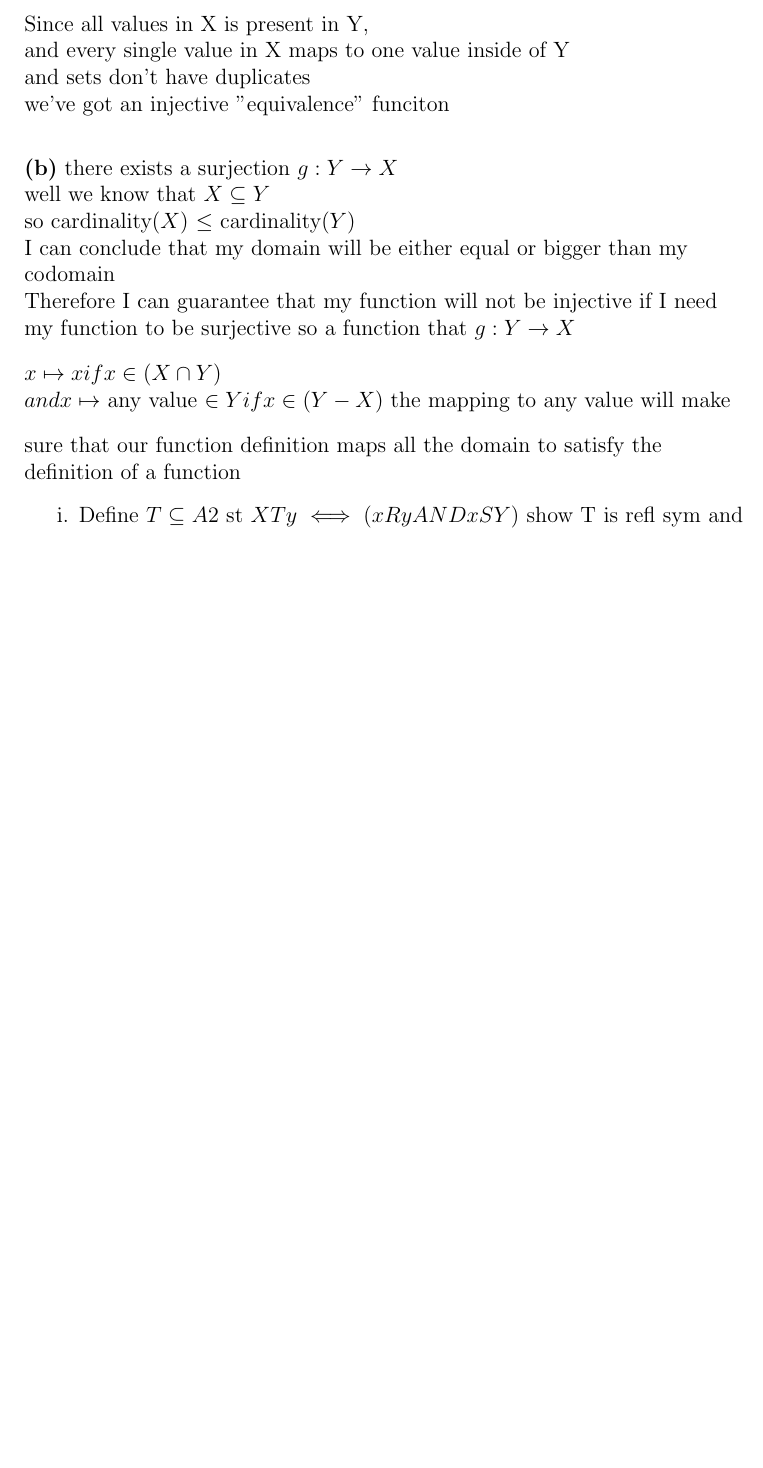
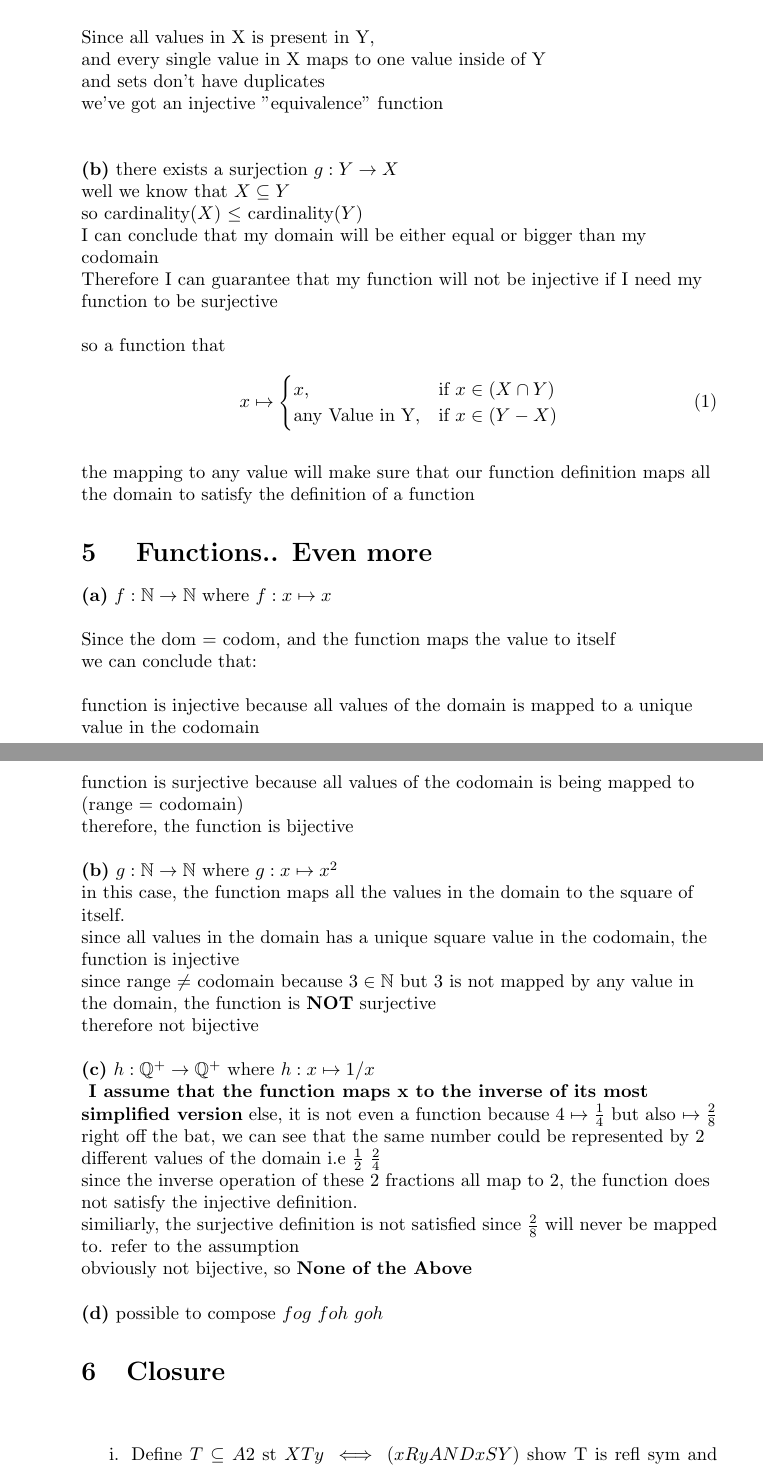
Before and after one commit to yifan19/ECE108as1, a LaTeX problem sheet (assignment1.tex): part of page 4 of 4 before the commit and two parts of pages 4 and 5 of 5 after it, the two joined at a grey line, cut so that both start at the same text, the shorter picture padded with empty space. Compiled offline with pdfLaTeX.

Commit message:
till last question for functions

```diff
--- a/assignment1.tex
+++ b/assignment1.tex
@@ -1,4 +1,8 @@
-\documentclass[a4paper,12pt]{article}
+\documentclass[12pts,A4]{article}
+
+\usepackage{amsmath}
+\usepackage{amsfonts}
+
 
 \begin{document}
 
@@ -316,7 +320,7 @@ in this case R is definitely not a subset of S
 
     and sets don't have duplicates
 
-    we've got an injective "equivalence" funciton
+    we've got an injective "equivalence" function
 
     \bigskip
     \bigskip
@@ -333,14 +337,86 @@ in this case R is definitely not a subset of S
 
     Therefore I can guarantee that my function will not be injective if I need my function to be surjective
     \bigskip
+
     so a function that
-    $g : Y \rightarrow X$
 
-    $ x \mapsto x if x \in (X \cap Y)$
 
-    $and x \mapsto $ any value $ \in Y if x\in (Y - X)$
+    \begin{equation}
+        x \mapsto \begin{cases}
+            x,& \text{if $ x \in (X \cap Y)$}\\
+            \text{any Value in Y}, & \text{if } x \in (Y - X)
+        \end{cases}
+    \end{equation}
+
+%   $g : Y \rightarrow X$
+
+%   $ x \mapsto x if x \in (X \cap Y)$
+
+%   $and x \mapsto $ any value $ \in Y if x\in (Y - X)$
     \bigskip
     the mapping to any value will make sure that our function definition maps all the domain to satisfy the definition of a function
+
+\end{flushleft}
+
+
+\section{ Functions.. Even more}
+
+\begin{flushleft}
+    \textbf{(a)} $f: \mathbb{N} \rightarrow \mathbb{N}$ where $ f: x \mapsto x$
+
+    \bigskip
+
+    Since the dom $=$ codom, and the function maps the value to itself\\
+    we can conclude that:
+
+    \bigskip
+
+    function is injective because all values of the domain is mapped to a unique value in the codomain
+
+    function is surjective because all values of the codomain is being mapped to
+    (range $=$ codomain)
+
+    therefore, the function is bijective
+
+    \bigskip
+
+
+
+    \textbf{(b)} $g: \mathbb{N} \rightarrow \mathbb{N}$ where $ g: x \mapsto x^{2}$
+
+    in this case, the function maps all the values in the domain to the square of itself.
+
+    since all values in the domain has a unique square value in the codomain, the function is injective
+
+    since range $\not =$ codomain because $ 3 \in \mathbb{N}$ but 3 is not mapped by any value in the domain, the function is \textbf{NOT} surjective
+
+    therefore not bijective
+
+    \bigskip
+
+    \textbf{(c)} $h: \mathbb{Q^{+}} \rightarrow \mathbb{Q^{+}}$ where $ h: x \mapsto 1/x$
+
+    \textbf{ I assume that the function maps x to the inverse of its most simplified version} else, it is not even a function
+    because $ 4 \mapsto \frac{1}{4}$ but also $\mapsto \frac{2}{8}$
+
+    right off the bat, we can see that the same number could be represented by 2 different values of the domain i.e $ \frac{1}{2}$ $\frac{2}{4} $
+
+    since the inverse operation of these 2 fractions all map to 2, the function does not satisfy the injective definition.
+
+    similiarly, the surjective definition is not satisfied since $\frac{2}{8}$ will never be mapped to. refer to the assumption
+
+    obviously not bijective, so \textbf{None of the Above}
+
+\bigskip
+
+    \textbf{(d)} possible to compose $ f o g$ $ f o h$ $ g o h$
+
+\end{flushleft}
+
+\section{Closure}
+
+
+\begin{flushleft}
 
 \end{flushleft}
 
```
Also changed, not shown: assignment1.pdf, 2 other files.
